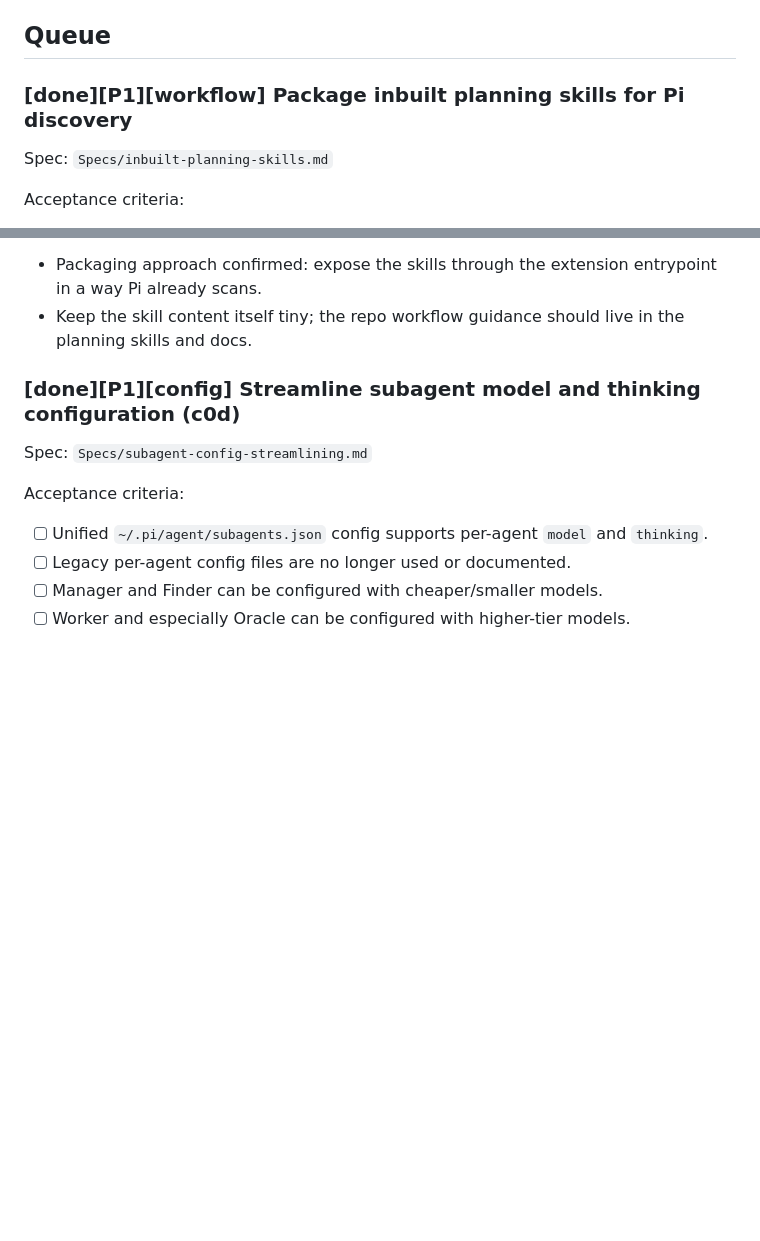
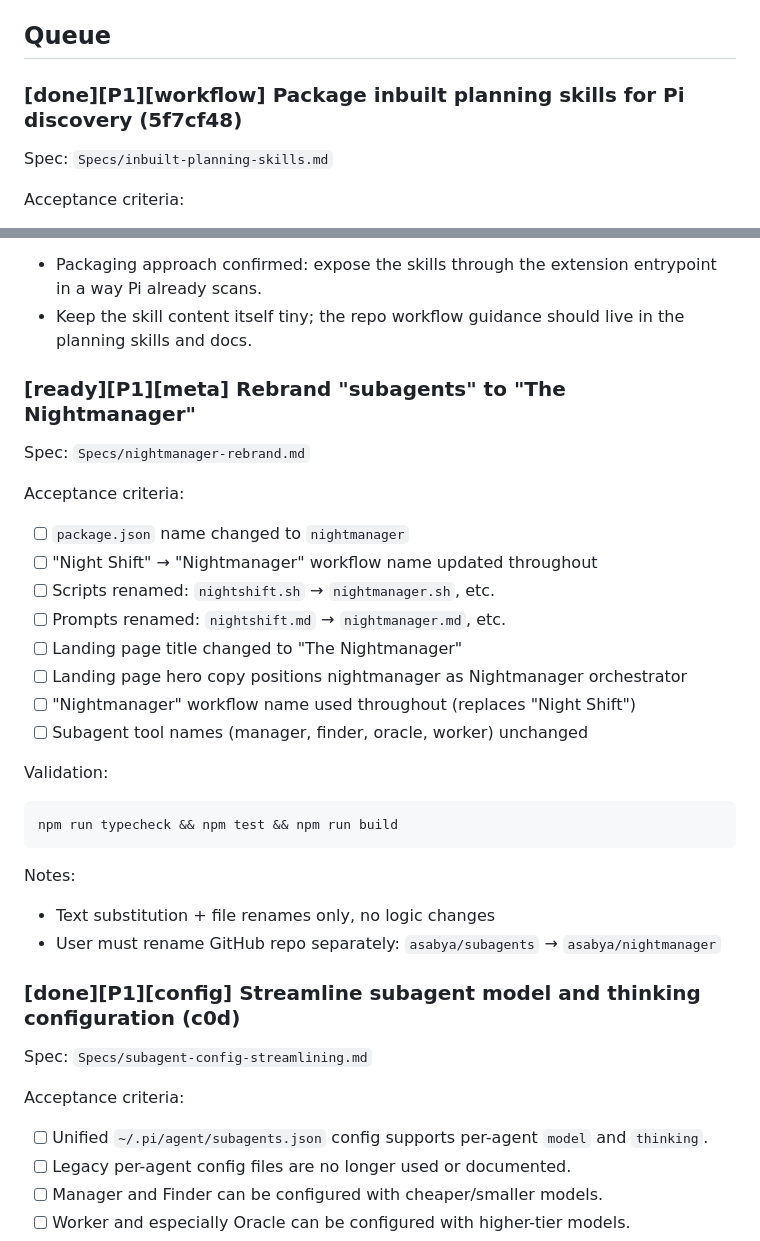
Before and after one commit to asabya/nightmanager, a Markdown page: TODOs.md, 2 parts joined by grey strips. GitHub-like rendering; blank space fills up the shorter version.

Commit message:
Mark inbuilt planning skills TODO done

````diff
--- a/TODOs.md
+++ b/TODOs.md
@@ -13,7 +13,7 @@ Night Shift implementation queue.
 
 ## Queue
 
-### [done][P1][workflow] Package inbuilt planning skills for Pi discovery
+### [done][P1][workflow] Package inbuilt planning skills for Pi discovery (5f7cf48)
 
 Spec: `Specs/inbuilt-planning-skills.md`
 
@@ -41,6 +41,31 @@ Notes:
 - Packaging approach confirmed: expose the skills through the extension entrypoint in a way Pi already scans.
 - Keep the skill content itself tiny; the repo workflow guidance should live in the planning skills and docs.
 
+### [ready][P1][meta] Rebrand "subagents" to "The Nightmanager"
+
+Spec: `Specs/nightmanager-rebrand.md`
+
+Acceptance criteria:
+
+- [ ] `package.json` name changed to `nightmanager`
+- [ ] "Night Shift" → "Nightmanager" workflow name updated throughout
+- [ ] Scripts renamed: `nightshift.sh` → `nightmanager.sh`, etc.
+- [ ] Prompts renamed: `nightshift.md` → `nightmanager.md`, etc.
+- [ ] Landing page title changed to "The Nightmanager"
+- [ ] Landing page hero copy positions nightmanager as Nightmanager orchestrator
+- [ ] "Nightmanager" workflow name used throughout (replaces "Night Shift")
+- [ ] Subagent tool names (manager, finder, oracle, worker) unchanged
+
+Validation:
+
+```bash
+npm run typecheck && npm test && npm run build
+```
+
+Notes:
+
+- Text substitution + file renames only, no logic changes
+- User must rename GitHub repo separately: `asabya/subagents` → `asabya/nightmanager`
 
 ### [done][P1][config] Streamline subagent model and thinking configuration (c0d)
 
````
